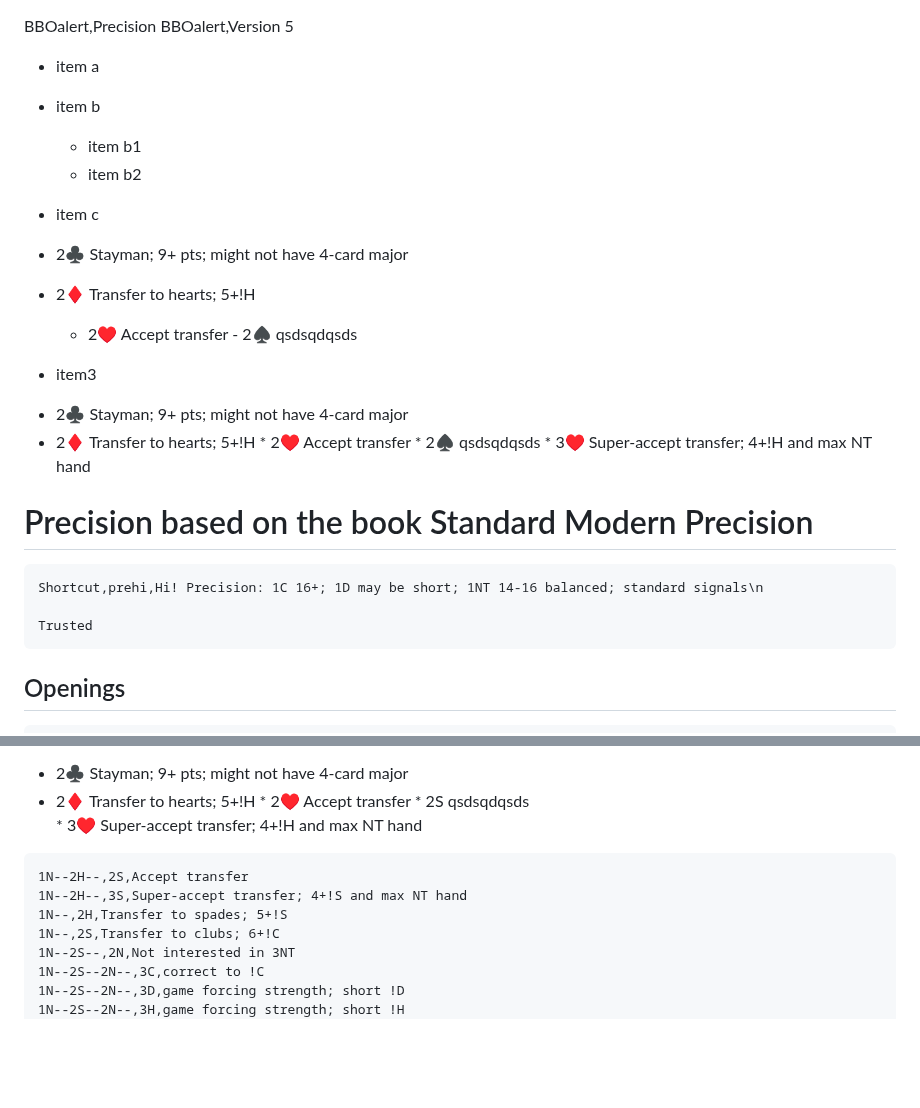
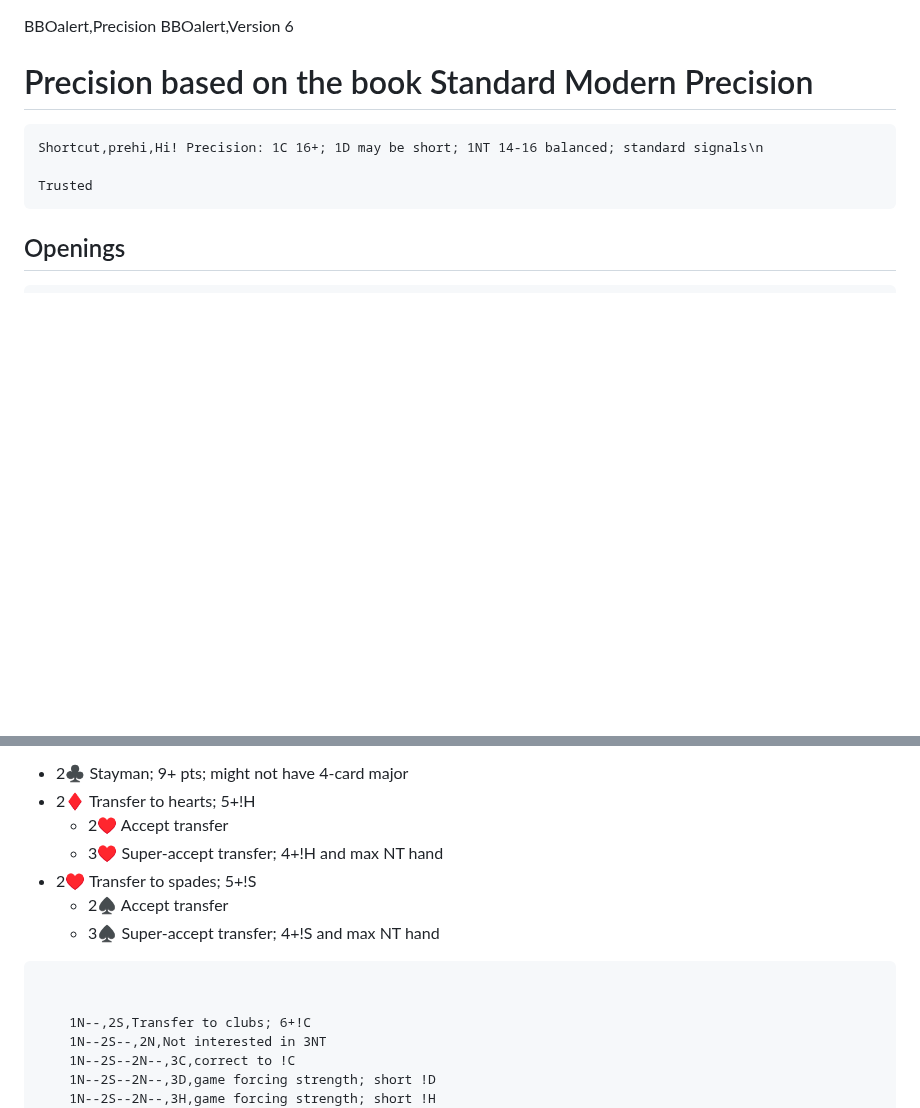
Before and after one commit to stanmaz/BBOalert, a Markdown page: Systems/Engelberg/Precision.md, 2 parts joined by grey strips. Rendered like a GitHub page; blank space fills up the shorter version.

````diff
--- a/Systems/Engelberg/Precision.md
+++ b/Systems/Engelberg/Precision.md
@@ -1,26 +1,5 @@
 BBOalert,Precision
-BBOalert,Version 5
-
-- item a
-- item b
-    - item b1
-    - item b2
-- item c
-
-
-- 2♣️    Stayman; 9+ pts; might not have 4-card major
-- 2♦️    Transfer to hearts; 5+!H
-    -    2♥️    Accept transfer
-        -    2♠️    qsdsqdqsds
-- item3
-
-
-*    2♣️    Stayman; 9+ pts; might not have 4-card major
-*    2♦️    Transfer to hearts; 5+!H
-    * 2♥️    Accept transfer
-    *    2♠️    qsdsqdqsds
-    *    3♥️    Super-accept transfer; 4+!H and max NT hand
-
+BBOalert,Version 6
 
 # Precision based on the book Standard Modern Precision
 <!---
@@ -68,15 +49,18 @@ BBOalert,Version 5
 1N
-*    2♣️    Stayman; 9+ pts; might not have 4-card major
-*    2♦️    Transfer to hearts; 5+!H
-    *    2♥️    Accept transfer
-    *    2S    qsdsqdqsds
-    *    3♥️    Super-accept transfer; 4+!H and max NT hand
+- 2♣️    Stayman; 9+ pts; might not have 4-card major
+- 2♦️    Transfer to hearts; 5+!H
+    - 2♥️    Accept transfer
+    - 3♥️    Super-accept transfer; 4+!H and max NT hand
+- 2♥️    Transfer to spades; 5+!S
+    - 2♠️    Accept transfer
+    - 3♠️    Super-accept transfer; 4+!S and max NT hand
+
+</details>
 
 
+```
 
-    1N--2H--,2S,Accept transfer
-    1N--2H--,3S,Super-accept transfer; 4+!S and max NT hand
-    1N--,2H,Transfer to spades; 5+!S
+
     1N--,2S,Transfer to clubs; 6+!C
     1N--2S--,2N,Not interested in 3NT
     1N--2S--2N--,3C,correct to !C
````
Also changed, not shown: other parts of Systems/Engelberg/Precision.md (+3 -0 lines).
